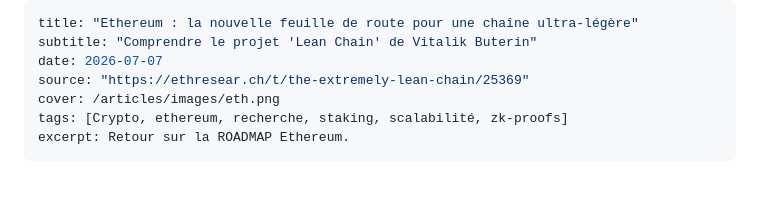
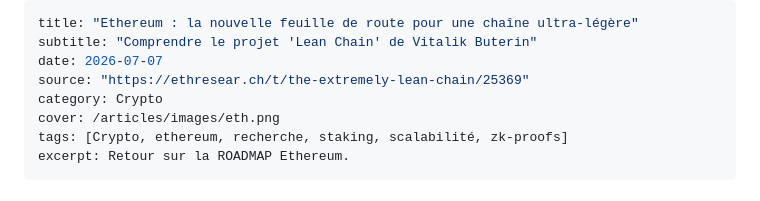
Before and after one commit to macairehugo01-glitch/hugz-terminal, a Markdown page: articles/2026-07-07-ETHMAJ.md, the part around the change. GitHub-like rendering.

```diff
--- a/articles/2026-07-07-ETHMAJ.md
+++ b/articles/2026-07-07-ETHMAJ.md
@@ -3,6 +3,7 @@ title: "Ethereum : la nouvelle feuille de route pour une chaîne ultra-légère"
 subtitle: "Comprendre le projet 'Lean Chain' de Vitalik Buterin"
 date: 2026-07-07
 source: "https://ethresear.ch/t/the-extremely-lean-chain/25369"
+category: Crypto
 cover: /articles/images/eth.png
 tags: [Crypto, ethereum, recherche, staking, scalabilité, zk-proofs]
 excerpt: Retour sur la ROADMAP Ethereum.
```
